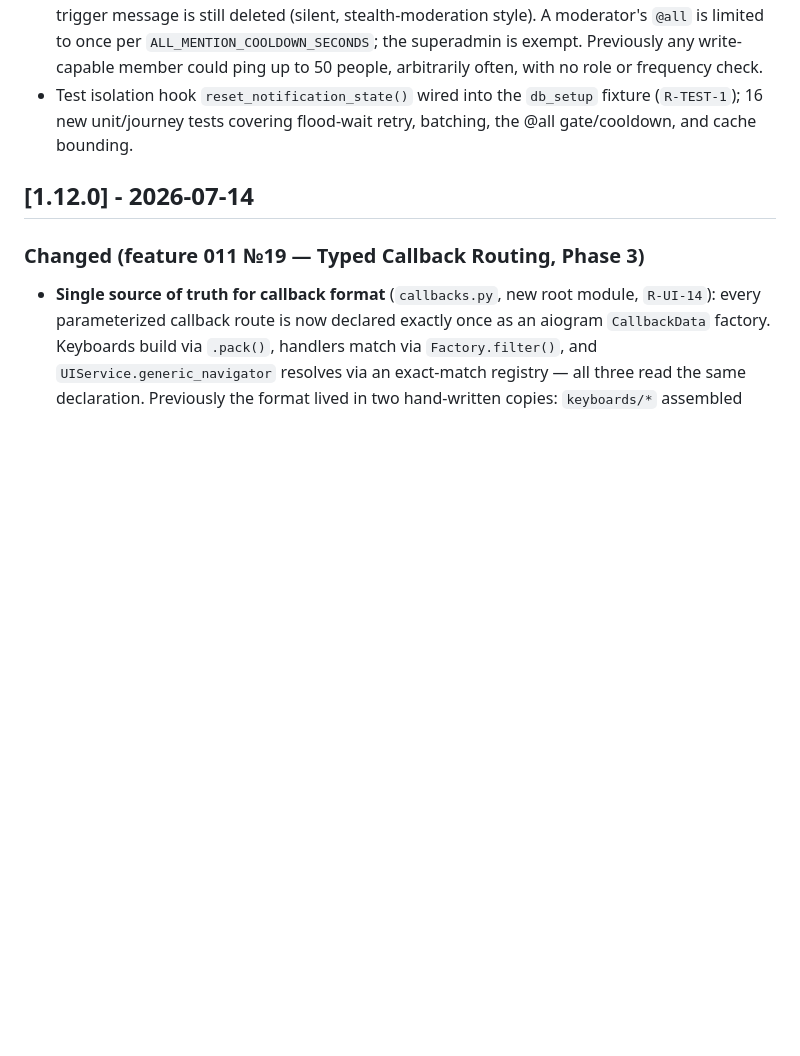
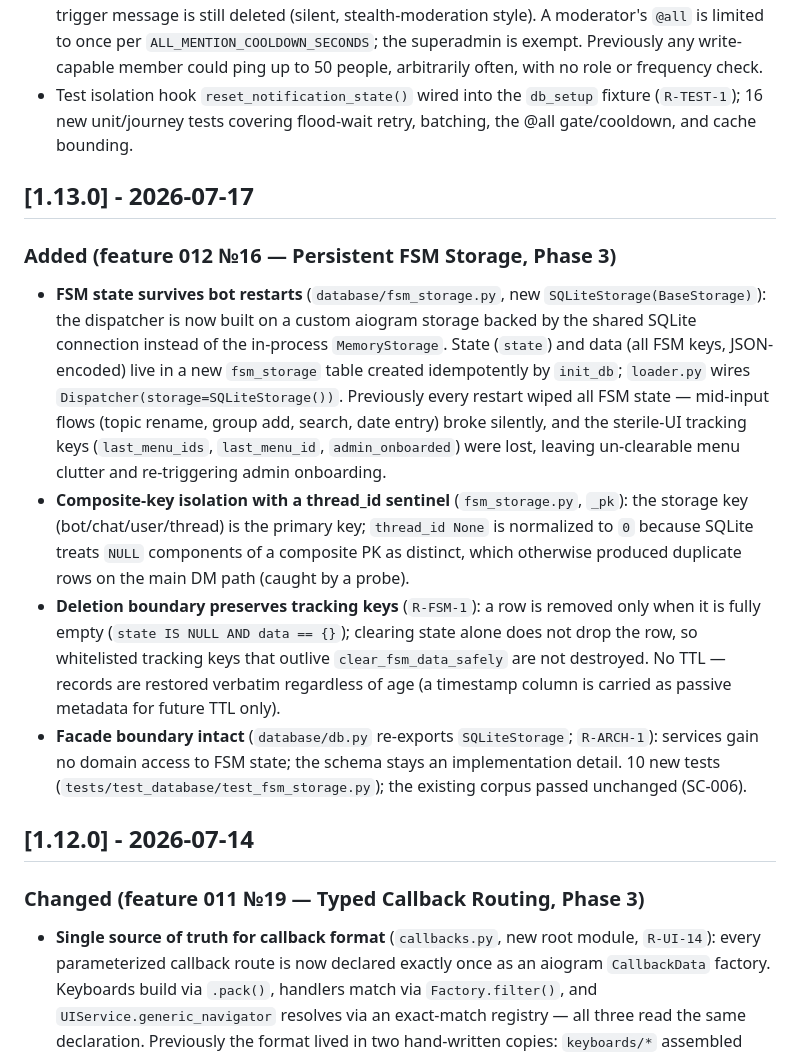
Before and after one commit to tenirtooteam/TenirToo-Club-Bot, a Markdown page: CHANGELOG.md, the part around the change. GitHub-like rendering; blank space fills up the shorter version.

Commit message:
docs(changelog): backfill feature 012 (persistent FSM storage) as 1.13.0
Feature 012 (SQLiteStorage FSM backend, commit 233f527) shipped without a
CHANGELOG entry, leaving a gap between 1.12.0 (011) and 1.14.0 (013). Reconstructed
the 1.13.0 entry strictly from specs/012-persistent-fsm-storage/ and the 233f527
diff (R-PROC-6).

Co-Authored-By: Claude Opus 4.8 <noreply@anthropic.com>

```diff
--- a/CHANGELOG.md
+++ b/CHANGELOG.md
@@ -31,6 +31,29 @@ All notable changes to the Tenir-Too Club Bot project are documented in this fil
   could ping up to 50 people, arbitrarily often, with no role or frequency check.
 - Test isolation hook `reset_notification_state()` wired into the `db_setup` fixture (`R-TEST-1`); 16
   new unit/journey tests covering flood-wait retry, batching, the @all gate/cooldown, and cache bounding.
+
+## [1.13.0] - 2026-07-17
+
+### Added (feature 012 №16 — Persistent FSM Storage, Phase 3)
+- **FSM state survives bot restarts** (`database/fsm_storage.py`, new `SQLiteStorage(BaseStorage)`):
+  the dispatcher is now built on a custom aiogram storage backed by the shared SQLite connection
+  instead of the in-process `MemoryStorage`. State (`state`) and data (all FSM keys, JSON-encoded) live
+  in a new `fsm_storage` table created idempotently by `init_db`; `loader.py` wires
+  `Dispatcher(storage=SQLiteStorage())`. Previously every restart wiped all FSM state — mid-input flows
+  (topic rename, group add, search, date entry) broke silently, and the sterile-UI tracking keys
+  (`last_menu_ids`, `last_menu_id`, `admin_onboarded`) were lost, leaving un-clearable menu clutter and
+  re-triggering admin onboarding.
+- **Composite-key isolation with a thread_id sentinel** (`fsm_storage.py`, `_pk`): the storage key
+  (bot/chat/user/thread) is the primary key; `thread_id None` is normalized to `0` because SQLite treats
+  `NULL` components of a composite PK as distinct, which otherwise produced duplicate rows on the main DM
+  path (caught by a probe).
+- **Deletion boundary preserves tracking keys** (`R-FSM-1`): a row is removed only when it is fully empty
+  (`state IS NULL AND data == {}`); clearing state alone does not drop the row, so whitelisted tracking
+  keys that outlive `clear_fsm_data_safely` are not destroyed. No TTL — records are restored verbatim
+  regardless of age (a timestamp column is carried as passive metadata for future TTL only).
+- **Facade boundary intact** (`database/db.py` re-exports `SQLiteStorage`; `R-ARCH-1`): services gain no
+  domain access to FSM state; the schema stays an implementation detail. 10 new tests
+  (`tests/test_database/test_fsm_storage.py`); the existing corpus passed unchanged (SC-006).
 
 ## [1.12.0] - 2026-07-14
 
```
